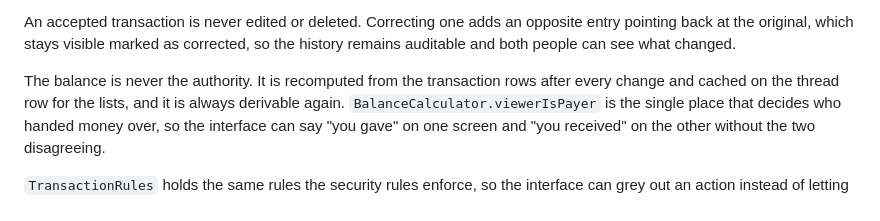
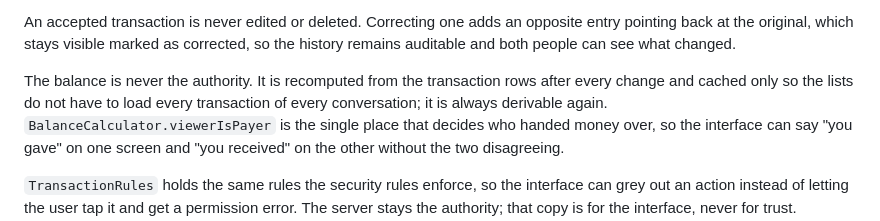
Before and after one commit to morshedkoli/paychat, a Markdown page: README.md, the part around the change. Rendered like a GitHub page.

Commit message:
Correct a README line left stale by the balance table move
Co-Authored-By: Claude Opus 5 <noreply@anthropic.com>

```diff
--- a/README.md
+++ b/README.md
@@ -49,8 +49,8 @@ corrected, so the history remains auditable and both people can see what
 changed.
 
 The balance is never the authority. It is recomputed from the transaction rows
-after every change and cached on the thread row for the lists, and it is always
-derivable again. `BalanceCalculator.viewerIsPayer` is the single place that
+after every change and cached only so the lists do not have to load every
+transaction of every conversation; it is always derivable again. `BalanceCalculator.viewerIsPayer` is the single place that
 decides who handed money over, so the interface can say "you gave" on one
 screen and "you received" on the other without the two disagreeing.
 
```
